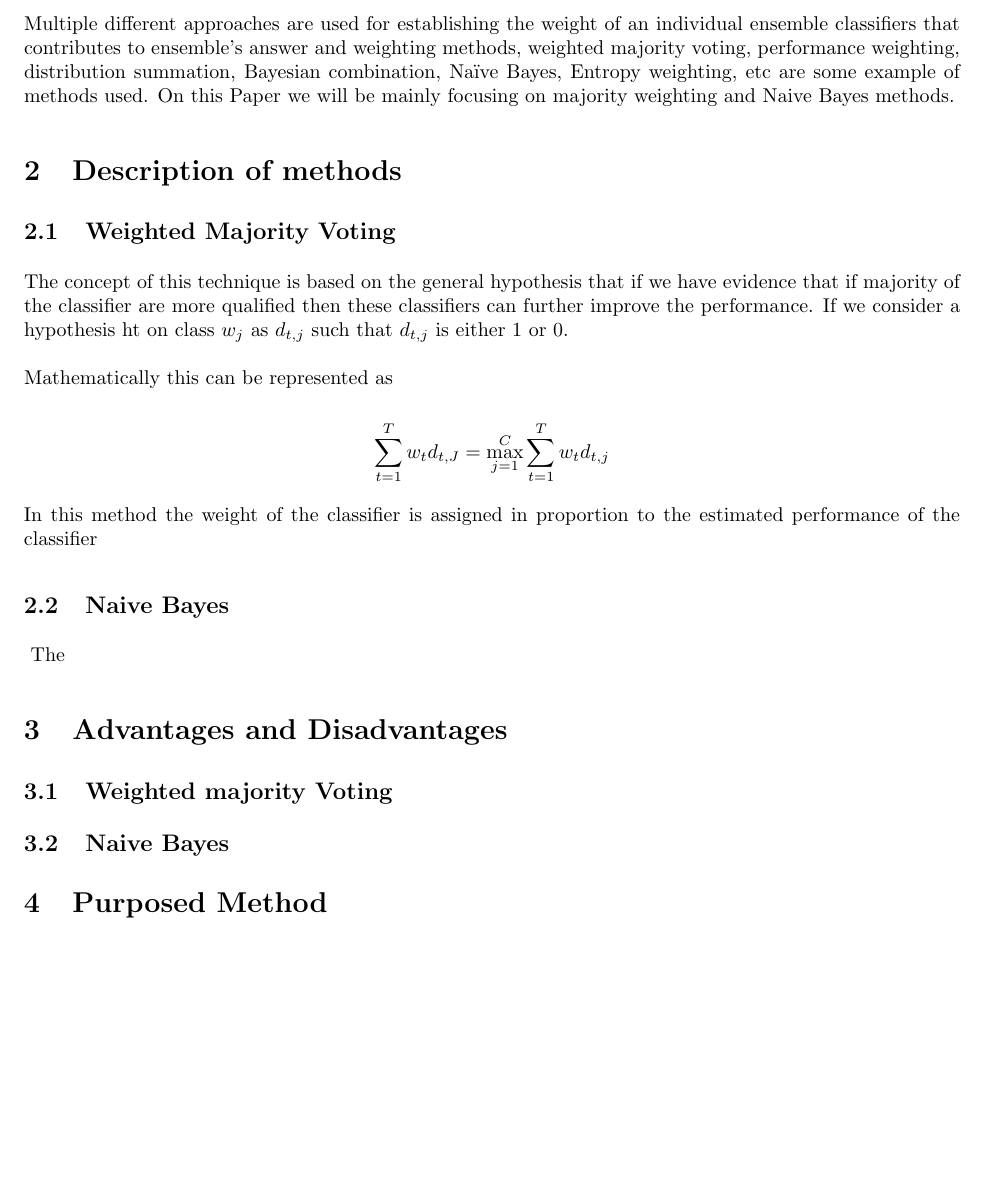
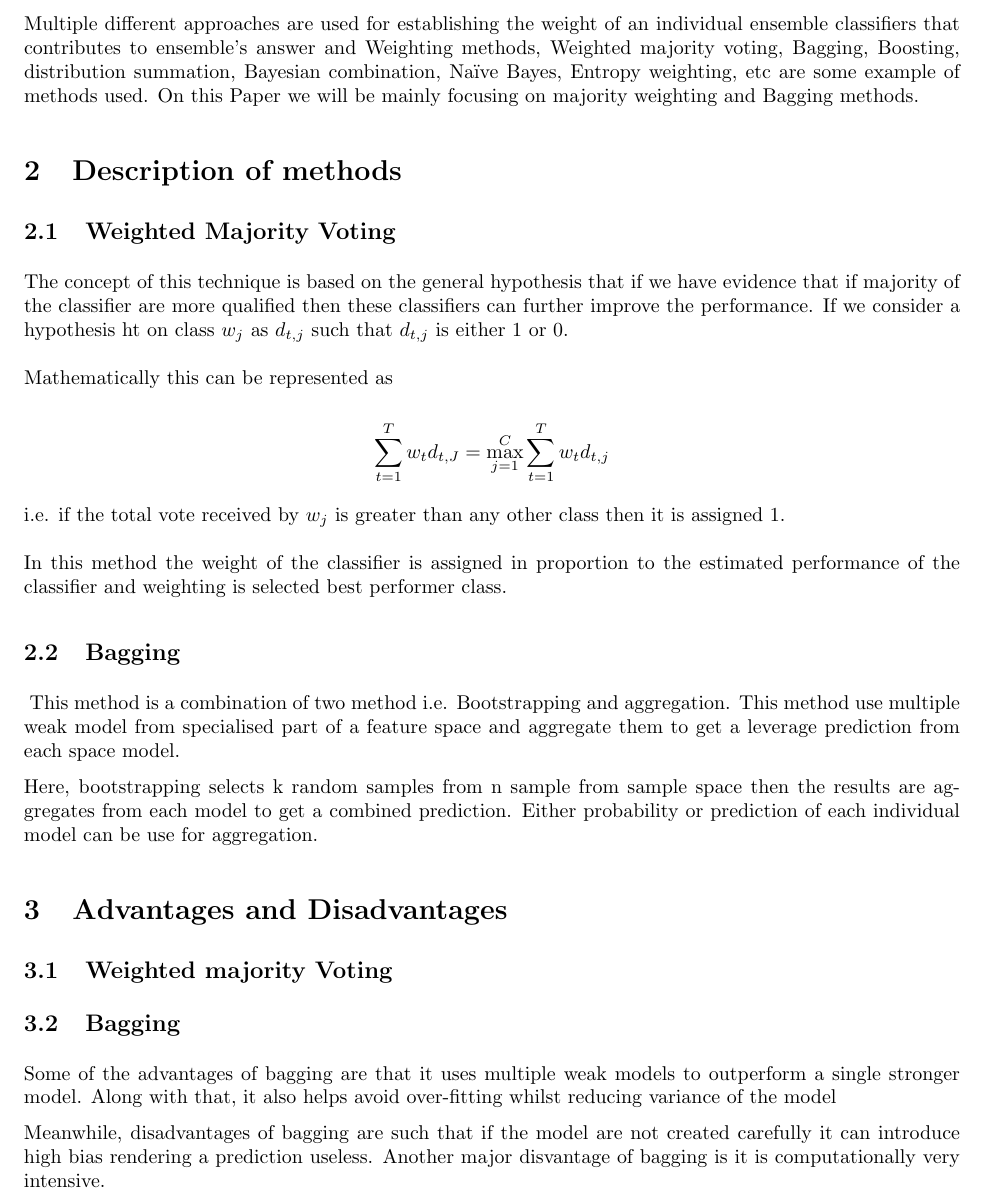
Before and after one commit to sudipsiwakoti/ML_31005_A3, a LaTeX document (main.tex): part of page 3 of 4 before the commit and part of page 3 of 5 after it, cut so that both start at the same text, the shorter picture padded with empty space. Compiled offline with pdfLaTeX.

Commit message:
advantage and disadvantage for bagging added

```diff
--- a/main.tex
+++ b/main.tex
@@ -64,7 +64,7 @@
 \section{INTRODUCTION}\label{sec:intor}
 
 
-Multiple different approaches are used for establishing the weight of an individual ensemble classifiers that contributes to ensemble’s answer and weighting methods, weighted majority voting, performance weighting, distribution summation, Bayesian combination, Naïve Bayes, Entropy weighting, etc are some example of methods used. On this Paper we will be mainly focusing on majority weighting and Naive Bayes methods.
+Multiple different approaches are used for establishing the weight of an individual ensemble classifiers that contributes to ensemble’s answer and Weighting methods, Weighted majority voting, Bagging, Boosting, distribution summation, Bayesian combination, Naïve Bayes, Entropy weighting, etc are some example of methods used. On this Paper we will be mainly focusing on majority weighting and Bagging methods.
 %starting new section
 \section{Description of methods}
 \subsection{Weighted Majority Voting}\label{SEC:Methods }
@@ -74,10 +74,14 @@ Mathematically this can be represented as
 
 $$\displaystyle\sum_{t=1}^{T}w_{t}d_{t,J}=\displaystyle\mathop{\max}_{j=1}^{C}\displaystyle\sum_{t=1}^{T}w_{t}d_{t,j}$$
 \\
-In this method the weight of the classifier is assigned in proportion to the estimated performance of the classifier
-\subsection{Naive Bayes}\
-The
+i.e. if the total vote received by $w_j$ is greater than any other class then it is assigned 1.\\
+\\
+In this method the weight of the classifier is assigned in proportion to the estimated performance of the classifier and weighting is selected best performer class.
 
+\subsection{Bagging}\
+This method is a combination of two method i.e. Bootstrapping and aggregation. This method use multiple weak model from specialised part of a feature space and aggregate them to get a leverage prediction from each space model.
+
+Here, bootstrapping selects k random samples from n sample from sample space then the results are aggregates from each model to get a combined prediction. Either probability or prediction of each individual model can be use for aggregation.
 
 %starting new section
 \section{Advantages and Disadvantages}
@@ -85,8 +89,10 @@ The
 \\
 \\
 
-\subsection{Naive Bayes}\label{sec:Social}
+\subsection{Bagging}\label{sec:Social}
+Some of the advantages of bagging are that it uses multiple weak models to outperform a single stronger model. Along with that, it also helps avoid over-fitting whilst reducing variance of the model
 
+Meanwhile, disadvantages of bagging are such that if the model are not created carefully it can introduce high bias rendering a prediction useless. Another major disvantage of bagging is it is computationally very intensive.
 
 \section{Purposed Method}
 \subsection{Expected Response}\label{sec:EXPECTED}
```
Also changed, not shown: thankyou.PNG (deleted).
